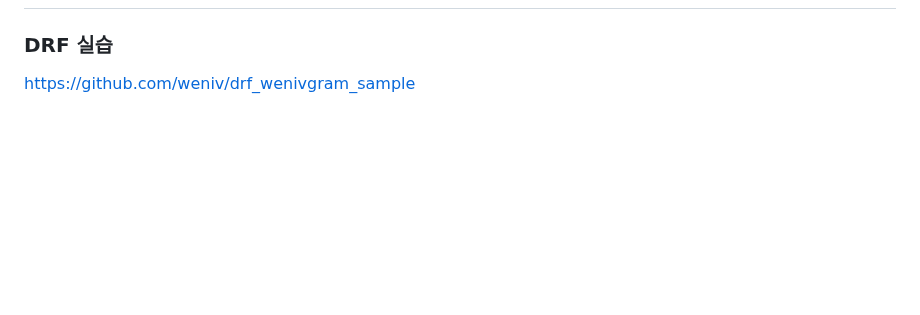
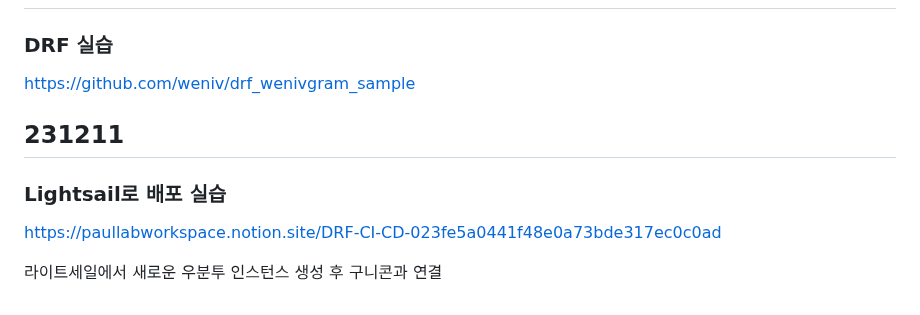
Before and after one commit to darvish0210/Ormi_3rd, a Markdown page: README2.md, the part around the change. Drawn GitHub-style; blank space fills up the shorter version.

Commit message:
231211 Lightsail lecture

```diff
--- a/README2.md
+++ b/README2.md
@@ -1236,3 +1236,11 @@ brach는 별도의 작업공간. pull request 보다 branch가 팀로젝트에
 ### DRF 실습
 
 https://github.com/weniv/drf_wenivgram_sample
+
+## 231211
+
+### Lightsail로 배포 실습
+
+https://paullabworkspace.notion.site/DRF-CI-CD-023fe5a0441f48e0a73bde317ec0c0ad
+
+라이트세일에서 새로운 우분투 인스턴스 생성 후 구니콘과 연결
```
